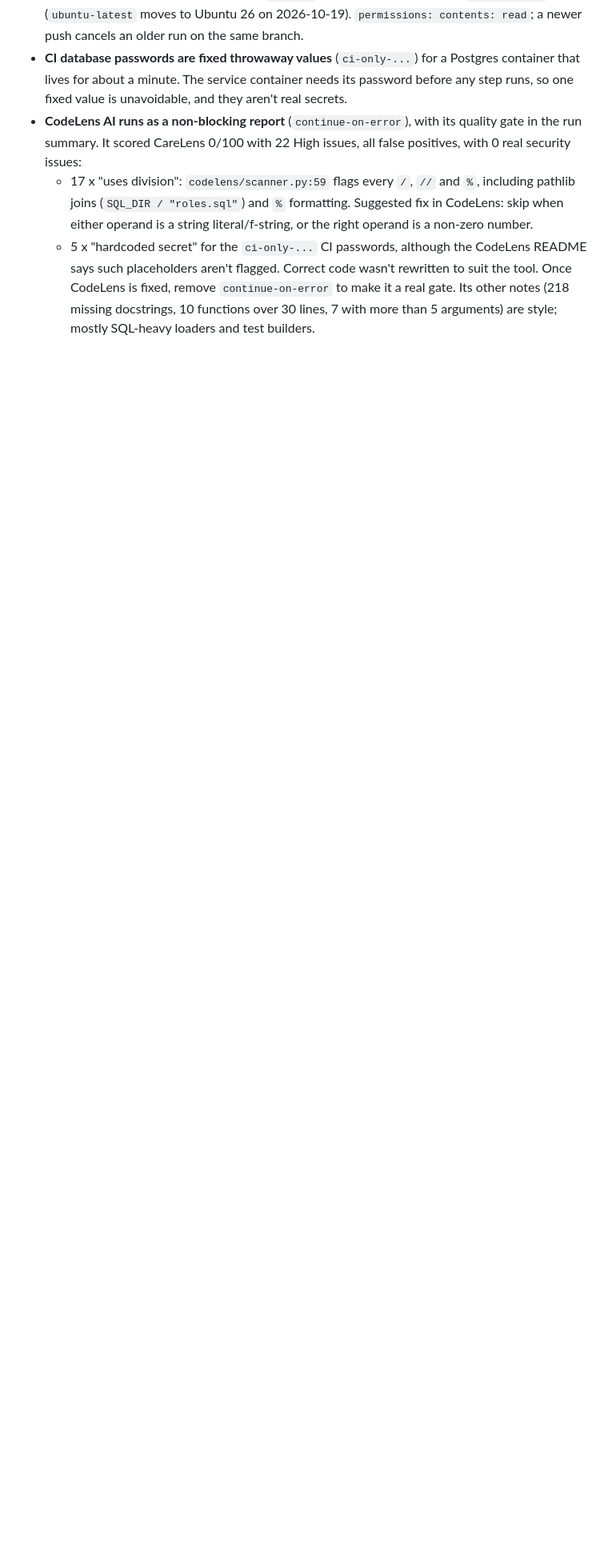
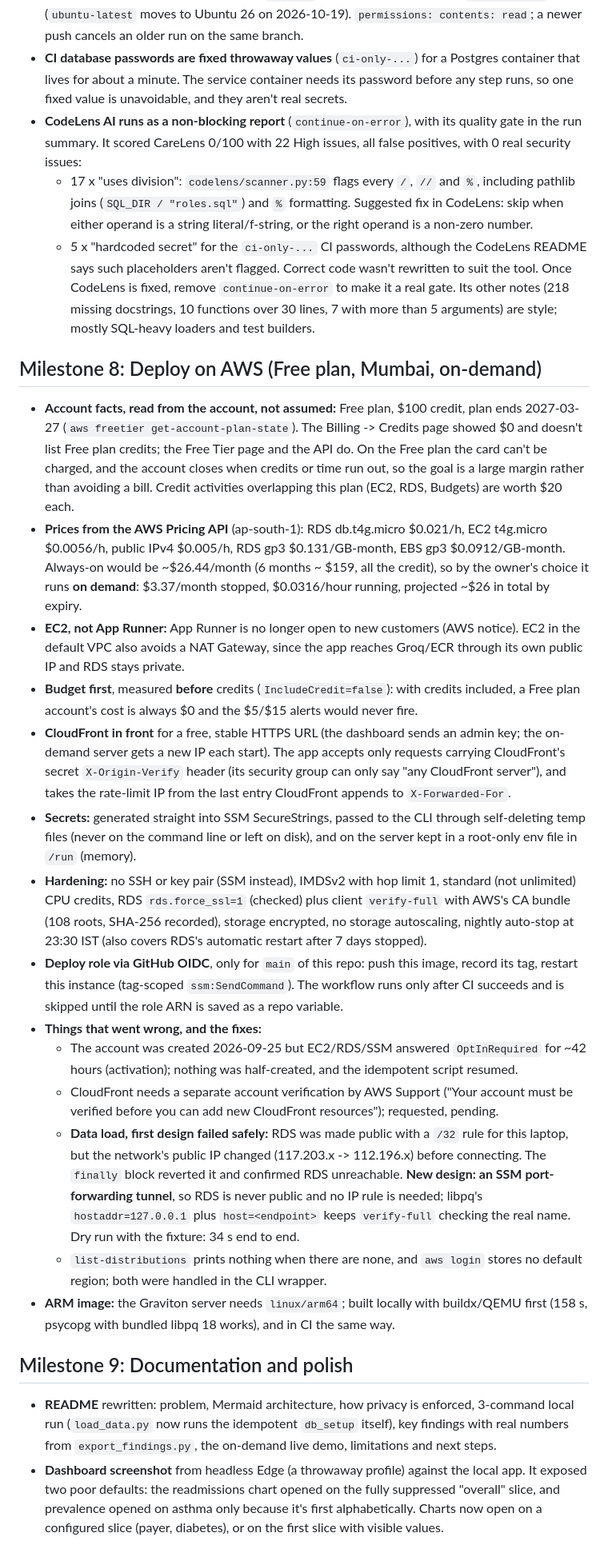
Before and after one commit to khushichhabra7921/CareLens, a Markdown page: docs/DECISIONS.md, the part around the change. Shown at 80% size. Drawn GitHub-style; blank space fills up the shorter version.

Commit message:
Document the AWS deployment, SSM-tunnel load and M8/M9 decisions

```diff
--- a/docs/DECISIONS.md
+++ b/docs/DECISIONS.md
@@ -302,3 +302,60 @@ Short log of why things are the way they are. Newest milestone at the bottom.
   Correct code wasn't rewritten to suit the tool. Once CodeLens is fixed, remove `continue-on-error`
   to make it a real gate. Its other notes (218 missing docstrings, 10 functions over 30 lines, 7 with
   more than 5 arguments) are style; mostly SQL-heavy loaders and test builders.
+## Milestone 8: Deploy on AWS (Free plan, Mumbai, on-demand)
+
+- **Account facts, read from the account, not assumed:** Free plan, $100 credit, plan ends
+  2027-03-27 (`aws freetier get-account-plan-state`). The Billing -> Credits page showed $0 and
+  doesn't list Free plan credits; the Free Tier page and the API do. On the Free plan the card
+  can't be charged, and the account closes when credits or time run out, so the goal is a large
+  margin rather than avoiding a bill. Credit activities overlapping this plan (EC2, RDS, Budgets)
+  are worth $20 each.
+- **Prices from the AWS Pricing API** (ap-south-1): RDS db.t4g.micro $0.021/h, EC2 t4g.micro
+  $0.0056/h, public IPv4 $0.005/h, RDS gp3 $0.131/GB-month, EBS gp3 $0.0912/GB-month. Always-on
+  would be ~$26.44/month (6 months ~ $159, all the credit), so by the owner's choice it runs
+  **on demand**: $3.37/month stopped, $0.0316/hour running, projected ~$26 in total by expiry.
+- **EC2, not App Runner:** App Runner is no longer open to new customers (AWS notice). EC2 in the
+  default VPC also avoids a NAT Gateway, since the app reaches Groq/ECR through its own public IP
+  and RDS stays private.
+- **Budget first**, measured **before** credits (`IncludeCredit=false`): with credits included,
+  a Free plan account's cost is always $0 and the $5/$15 alerts would never fire.
+- **CloudFront in front** for a free, stable HTTPS URL (the dashboard sends an admin key; the
+  on-demand server gets a new IP each start). The app accepts only requests carrying
+  CloudFront's secret `X-Origin-Verify` header (its security group can only say "any CloudFront
+  server"), and takes the rate-limit IP from the last entry CloudFront appends to
+  `X-Forwarded-For`.
+- **Secrets:** generated straight into SSM SecureStrings, passed to the CLI through self-deleting
+  temp files (never on the command line or left on disk), and on the server kept in a root-only
+  env file in `/run` (memory).
+- **Hardening:** no SSH or key pair (SSM instead), IMDSv2 with hop limit 1, standard (not
+  unlimited) CPU credits, RDS `rds.force_ssl=1` (checked) plus client `verify-full` with AWS's CA
+  bundle (108 roots, SHA-256 recorded), storage encrypted, no storage autoscaling, nightly
+  auto-stop at 23:30 IST (also covers RDS's automatic restart after 7 days stopped).
+- **Deploy role via GitHub OIDC**, only for `main` of this repo: push this image, record its tag,
+  restart this instance (tag-scoped `ssm:SendCommand`). The workflow runs only after CI succeeds
+  and is skipped until the role ARN is saved as a repo variable.
+- **Things that went wrong, and the fixes:**
+  - The account was created 2026-09-25 but EC2/RDS/SSM answered `OptInRequired` for ~42 hours
+    (activation); nothing was half-created, and the idempotent script resumed.
+  - CloudFront needs a separate account verification by AWS Support ("Your account must be
+    verified before you can add new CloudFront resources"); requested, pending.
+  - **Data load, first design failed safely:** RDS was made public with a `/32` rule for this
+    laptop, but the network's public IP changed (117.203.x -> 112.196.x) before connecting. The
+    `finally` block reverted it and confirmed RDS unreachable. **New design: an SSM
+    port-forwarding tunnel**, so RDS is never public and no IP rule is needed; libpq's
+    `hostaddr=127.0.0.1` plus `host=<endpoint>` keeps `verify-full` checking the real name.
+    Dry run with the fixture: 34 s end to end.
+  - `list-distributions` prints nothing when there are none, and `aws login` stores no default
+    region; both were handled in the CLI wrapper.
+- **ARM image:** the Graviton server needs `linux/arm64`; built locally with buildx/QEMU first
+  (158 s, psycopg with bundled libpq 18 works), and in CI the same way.
+
+## Milestone 9: Documentation and polish
+
+- **README** rewritten: problem, Mermaid architecture, how privacy is enforced, 3-command local run
+  (`load_data.py` now runs the idempotent `db_setup` itself), key findings with real numbers from
+  `export_findings.py`, the on-demand live demo, limitations and next steps.
+- **Dashboard screenshot** from headless Edge (a throwaway profile) against the local app. It
+  exposed two poor defaults: the readmissions chart opened on the fully suppressed "overall" slice,
+  and prevalence opened on asthma only because it's first alphabetically. Charts now open on a
+  configured slice (payer, diabetes), or on the first slice with visible values.
```
Also changed, not shown: CLAUDE.md (+6 -0 lines), docs/DEPLOYMENT.md (+18 -4 lines).
